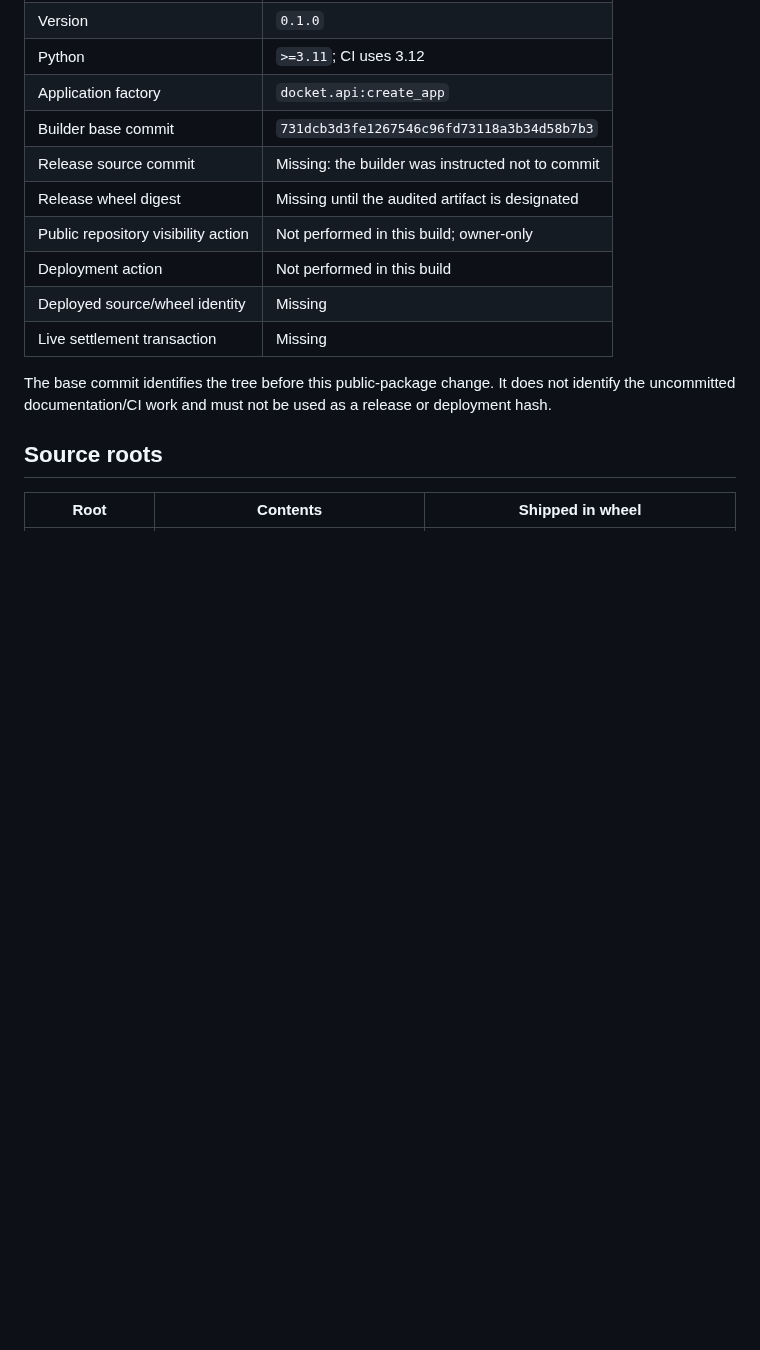
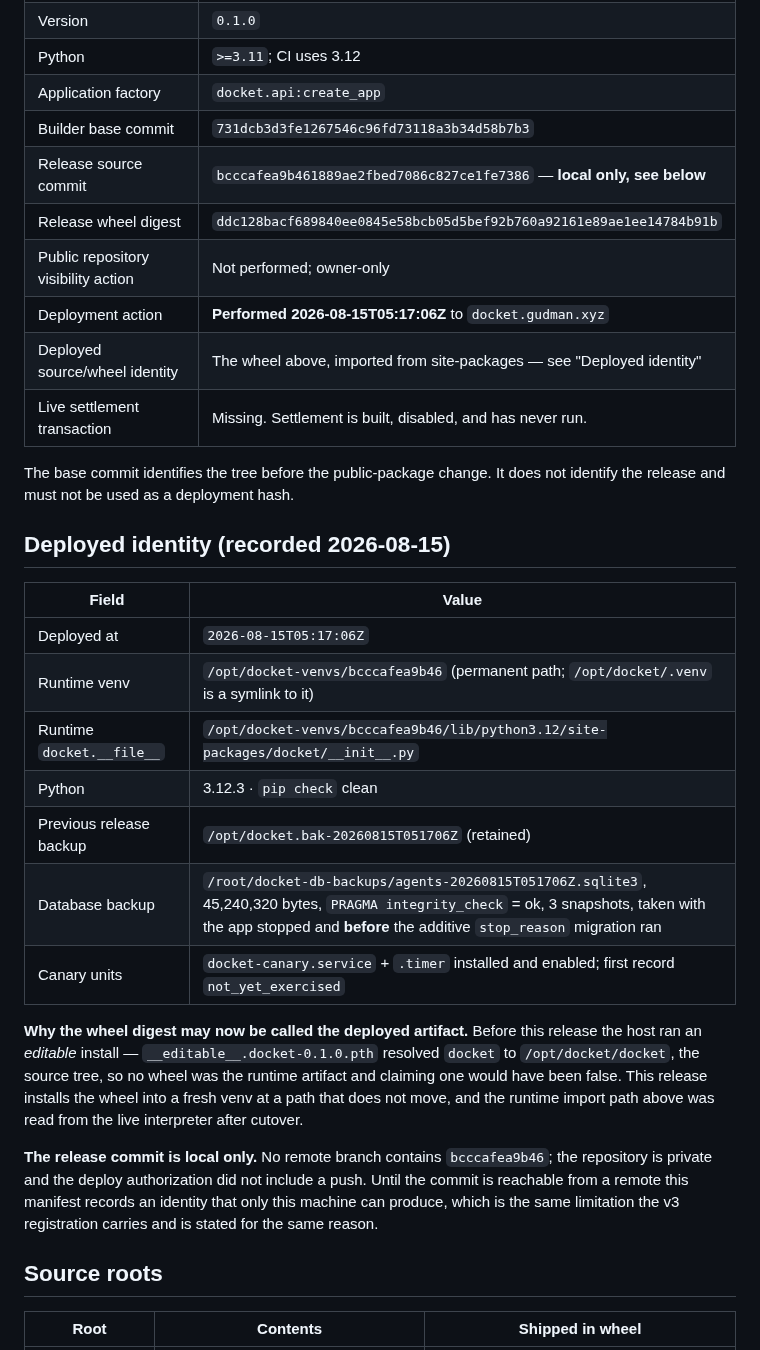
Before and after one commit to Ridwannurudeen/docket, a Markdown page: docs/source-deploy-manifest.md, the part around the change. Rendered like a GitHub page; blank space fills up the shorter version.

Commit message:
docs: record what was actually deployed, and what the record cannot support
The branch is live at docket.gudman.xyz as of 2026-08-15T05:17:06Z.

Codex guided the cutover and caught two traps in the plan I brought it. The
first: staging a copy of the existing venv would have carried an absolute
shebang in the uvicorn console script, so the stage would have invoked the old
interpreter — and because the host ran an editable install resolving docket to
/opt/docket/docket, a pre-cutover smoke could have exercised the OLD source and
passed. The host confirmed the editable marker exactly as predicted. The release
therefore installs the wheel into a fresh venv at a path that does not move, and
the runtime import path was read from the live interpreter after cutover before
this file was allowed to call the wheel deployed.

The second: the app reads the canary token once when the application is created,
so the units were installed while the service was stopped and the service was
started once rather than twice.

The database was backed up with the app stopped and before the additive
stop_reason migration ran, because that migration executes on startup. Integrity
checked, three snapshots, retained alongside the previous release tree.

Snapshot 3 is still the served capture and snapshot 1 — finished, 2,000 of
247,065 — is still refused. The promotion predicate behaves in production the
way it behaved against a copy.

The canary ran once and recorded not_yet_exercised: three public legs passed,
and the controlled LP, settlement, human result, proof binding and replay legs
all report as unexercised because they cannot run until an LP exists and
settlement is authorised. Nothing reports green that was not tested.

The release commit is local only. No remote contains it, the deploy
authorization did not include a push, and this file says so rather than
implying a provenance the repository cannot show.

```diff
--- a/docs/source-deploy-manifest.md
+++ b/docs/source-deploy-manifest.md
@@ -12,15 +12,38 @@ externally anchored.
 | Python | `>=3.11`; CI uses 3.12 |
 | Application factory | `docket.api:create_app` |
 | Builder base commit | `731dcb3d3fe1267546c96fd73118a3b34d58b7b3` |
-| Release source commit | Missing: the builder was instructed not to commit |
-| Release wheel digest | Missing until the audited artifact is designated |
-| Public repository visibility action | Not performed in this build; owner-only |
-| Deployment action | Not performed in this build |
-| Deployed source/wheel identity | Missing |
-| Live settlement transaction | Missing |
+| Release source commit | `bcccafea9b461889ae2fbed7086c827ce1fe7386` — **local only, see below** |
+| Release wheel digest | `ddc128bacf689840ee0845e58bcb05d5bef92b760a92161e89ae1ee14784b91b` |
+| Public repository visibility action | Not performed; owner-only |
+| Deployment action | **Performed 2026-08-15T05:17:06Z** to `docket.gudman.xyz` |
+| Deployed source/wheel identity | The wheel above, imported from site-packages — see "Deployed identity" |
+| Live settlement transaction | Missing. Settlement is built, disabled, and has never run. |
 
-The base commit identifies the tree before this public-package change. It does not identify
-the uncommitted documentation/CI work and must not be used as a release or deployment hash.
+The base commit identifies the tree before the public-package change. It does not identify
+the release and must not be used as a deployment hash.
+
+## Deployed identity (recorded 2026-08-15)
+
+| Field | Value |
+|---|---|
+| Deployed at | `2026-08-15T05:17:06Z` |
+| Runtime venv | `/opt/docket-venvs/bcccafea9b46` (permanent path; `/opt/docket/.venv` is a symlink to it) |
+| Runtime `docket.__file__` | `/opt/docket-venvs/bcccafea9b46/lib/python3.12/site-packages/docket/__init__.py` |
+| Python | 3.12.3 · `pip check` clean |
+| Previous release backup | `/opt/docket.bak-20260815T051706Z` (retained) |
+| Database backup | `/root/docket-db-backups/agents-20260815T051706Z.sqlite3`, 45,240,320 bytes, `PRAGMA integrity_check` = ok, 3 snapshots, taken with the app stopped and **before** the additive `stop_reason` migration ran |
+| Canary units | `docket-canary.service` + `.timer` installed and enabled; first record `not_yet_exercised` |
+
+**Why the wheel digest may now be called the deployed artifact.** Before this release the host
+ran an *editable* install — `__editable__.docket-0.1.0.pth` resolved `docket` to
+`/opt/docket/docket`, the source tree, so no wheel was the runtime artifact and claiming one
+would have been false. This release installs the wheel into a fresh venv at a path that does
+not move, and the runtime import path above was read from the live interpreter after cutover.
+
+**The release commit is local only.** No remote branch contains `bcccafea9b46`; the repository
+is private and the deploy authorization did not include a push. Until the commit is reachable
+from a remote this manifest records an identity that only this machine can produce, which is
+the same limitation the v3 registration carries and is stated for the same reason.
 
 ## Source roots
 
```
